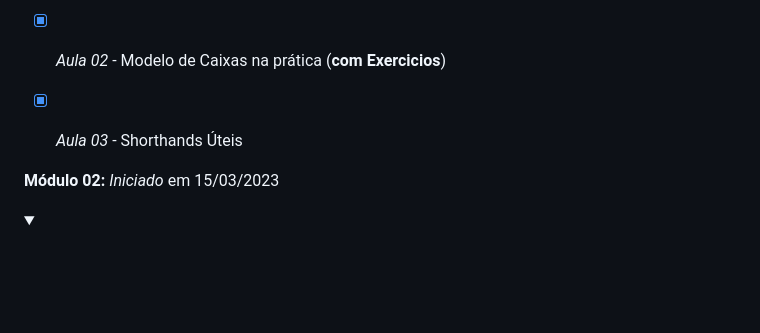
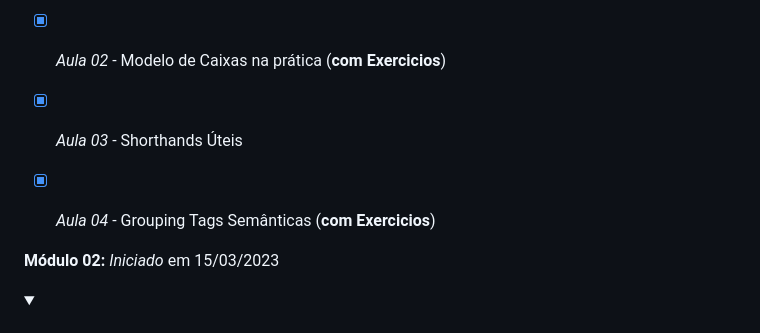
Before and after one commit to Robson-Lima-Jr/HTML5-CSS3-Estudonauta, a Markdown page: README.md, the part around the change. Rendered like a GitHub page; folded sections open; blank space fills up the shorter version.

```diff
--- a/README.md
+++ b/README.md
@@ -121,6 +121,7 @@ Curso de HTML5 E CSS 3, dividido em **5 módulos**, cada módulo com seu certifi
 - [x] _Aula 01_ - Modelo de Caixas: primeiros passos
 - [x] _Aula 02_ - Modelo de Caixas na prática (**com Exercicios**)
 - [x] _Aula 03_ - Shorthands Úteis
+- [x] _Aula 04_ - Grouping Tags Semânticas (**com Exercicios**)
 
 
 </details>
```
